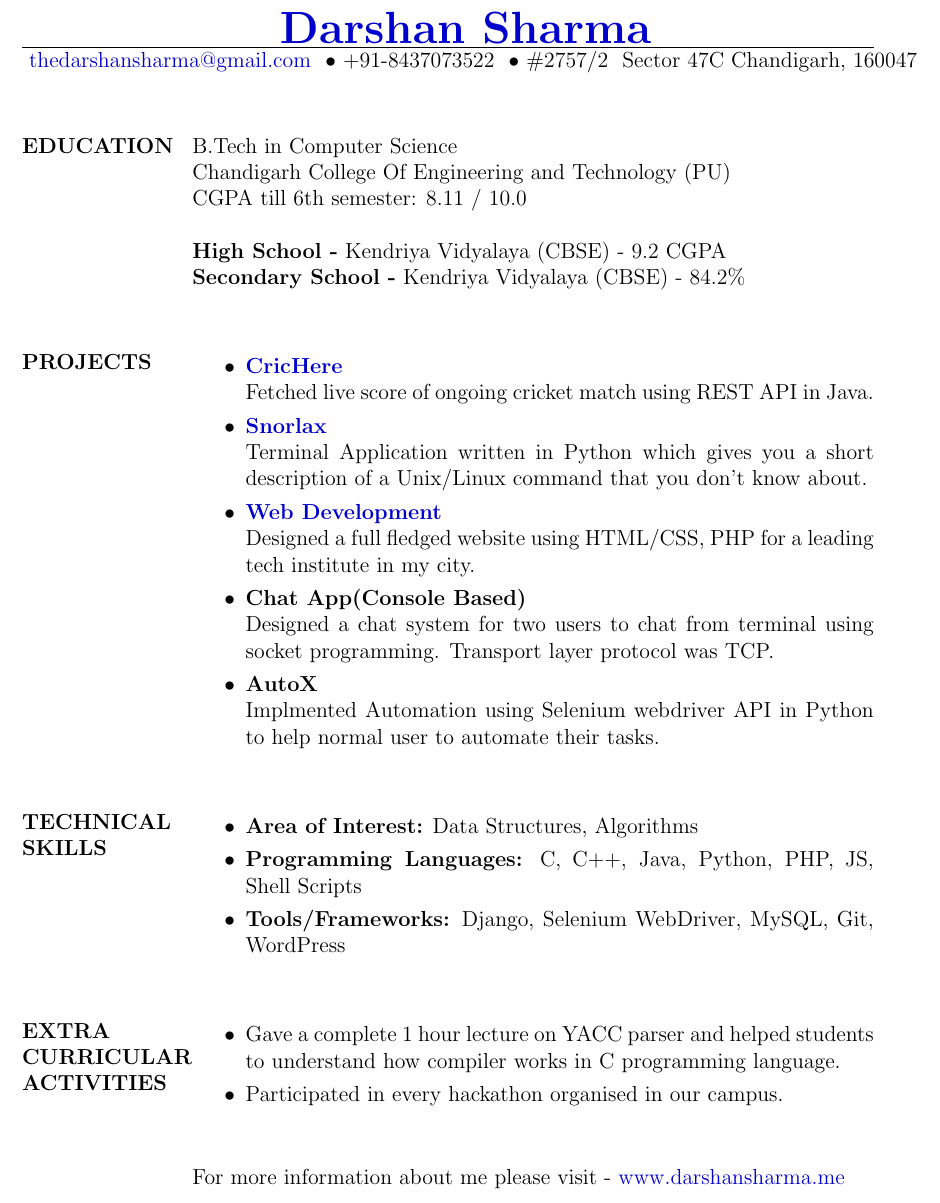
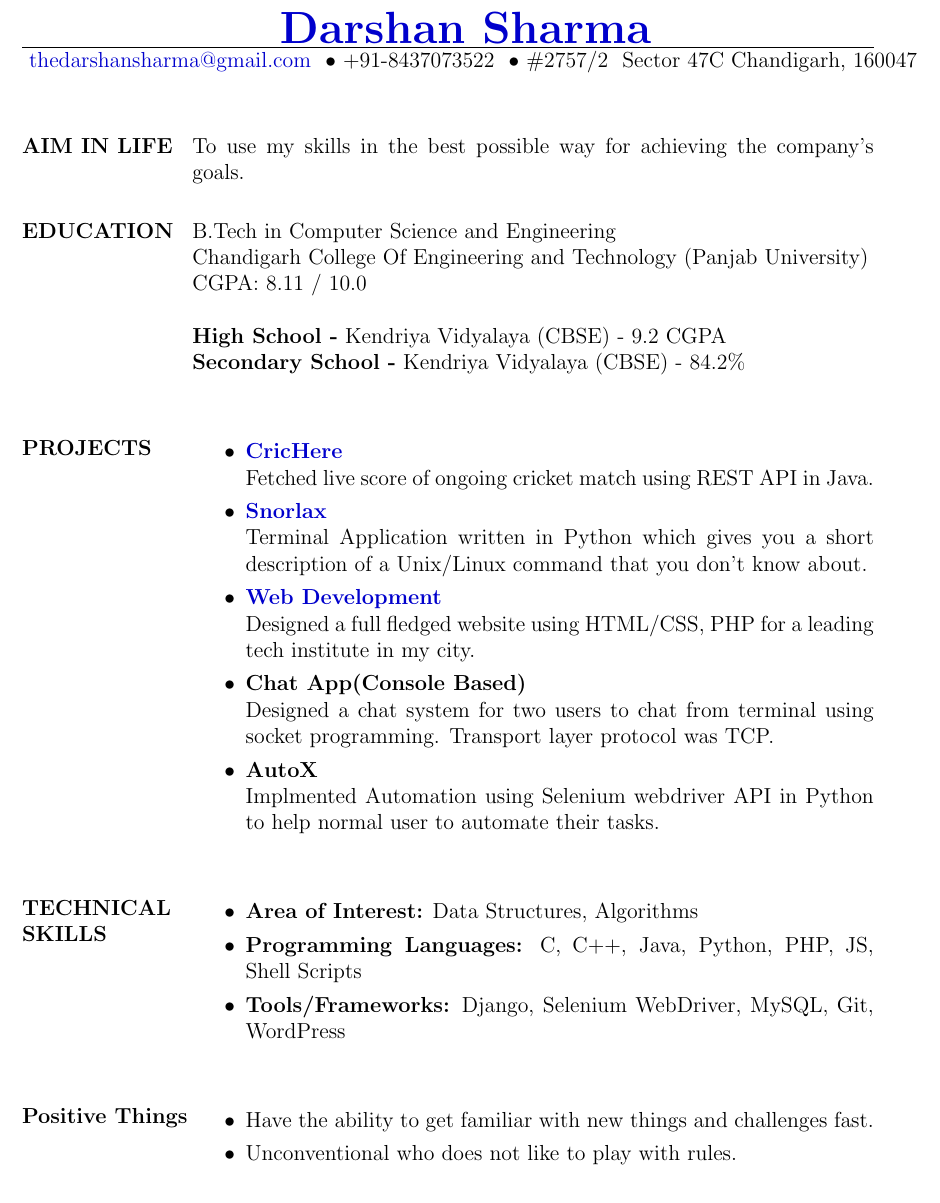
Before and after one commit to darshansharma/resume, a LaTeX CV (resumeDarshanSharma.tex): part of the page, cut so that both start at the same text. Compiled offline with pdfLaTeX.

Commit message:
resume updated

```diff
--- a/resumeDarshanSharma.tex
+++ b/resumeDarshanSharma.tex
@@ -24,10 +24,13 @@
 
 
 \begin{resume}
+\section{AIM IN LIFE}
+To use my skills in the best possible way for achieving the company’s goals.
+
 \section{EDUCATION}
-B.Tech in Computer Science  \\
-\hyperref[http://ccet.ac.in/]{Chandigarh College Of Engineering and Technology (PU)} \\
-CGPA till 6th semester: 8.11 / 10.0 \\ \\
+B.Tech in Computer Science and Engineering \\
+\hyperref[http://ccet.ac.in/]{Chandigarh College Of Engineering and Technology (Panjab University)} \\
+CGPA: 8.11 / 10.0 \\ \\
 \textbf{High School -} Kendriya Vidyalaya (CBSE) - 9.2 CGPA \\
 \textbf{Secondary School -} Kendriya Vidyalaya (CBSE) - 84.2\%\\
 
@@ -52,13 +55,11 @@ Implmented Automation using Selenium webdriver API in Python to help normal user
 \item \textbf{Tools/Frameworks:} Django, Selenium WebDriver, MySQL, Git, WordPress\\
 \end{itemize}
 
-\section{EXTRA CURRICULAR ACTIVITIES}
+\section{Positive Things}
 \begin{itemize}
-\item Gave a complete 1 hour lecture on YACC parser and helped students to understand how
-compiler works in C programming language.
-\item Participated in every hackathon organised in our campus.\\
+\item Have the ability to get familiar with new things and challenges fast.
+\item Unconventional who does not like to play with rules.
 \end{itemize}
 
-For more information about me please visit - \href{https://www.darshansharma.me}{www.darshansharma.me}
 \end{resume}
 \end{document}
```
Also changed, not shown: resumeDarshanSharma.pdf.
